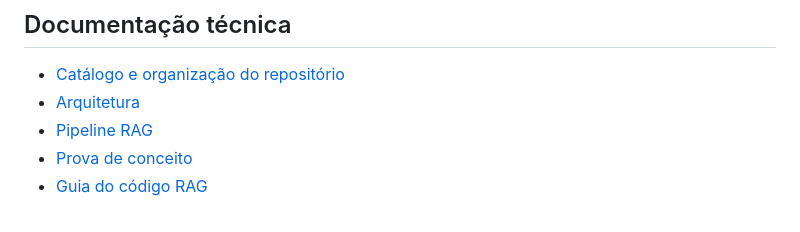
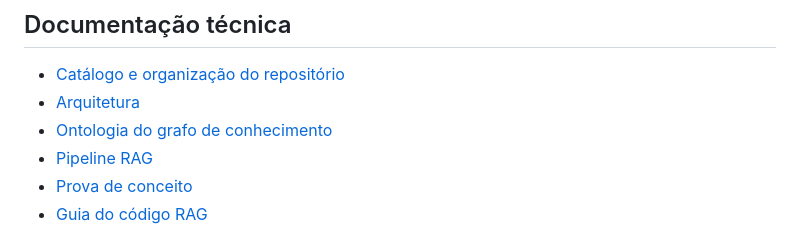
Before and after one commit to yhenriux/onfly-policy-copilot, a Markdown page: README.md, the part around the change. Drawn GitHub-style.

```diff
--- a/README.md
+++ b/README.md
@@ -262,6 +262,7 @@ tests/               testes unitários, integrados e de segurança
 
 - [Catálogo e organização do repositório](docs/repositorio-catalogo-classificacao-github-v1.md)
 - [Arquitetura](docs/rag-arquitetura-explicacao-local-v1.md)
+- [Ontologia do grafo de conhecimento](docs/rag-ontologia-conhecimento-v1.md)
 - [Pipeline RAG](docs/rag-pipeline-explicacao-local-v1.md)
 - [Prova de conceito](docs/rag-prova-validacao-tecnica-v1.md)
 - [Guia do código RAG](docs/rag-codigo-navegacao-tecnica-v1.md)
```
Also changed, not shown: docs/rag-ontologia-conhecimento-v1.md (added, +174 -0 lines), docs/repositorio-catalogo-classificacao-github-v1.md (+1 -0 lines).
